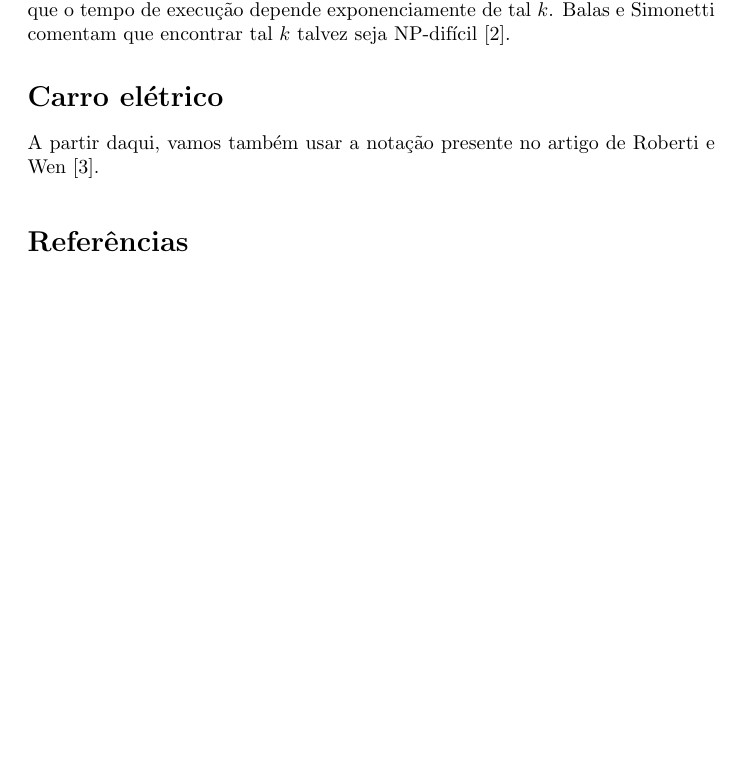
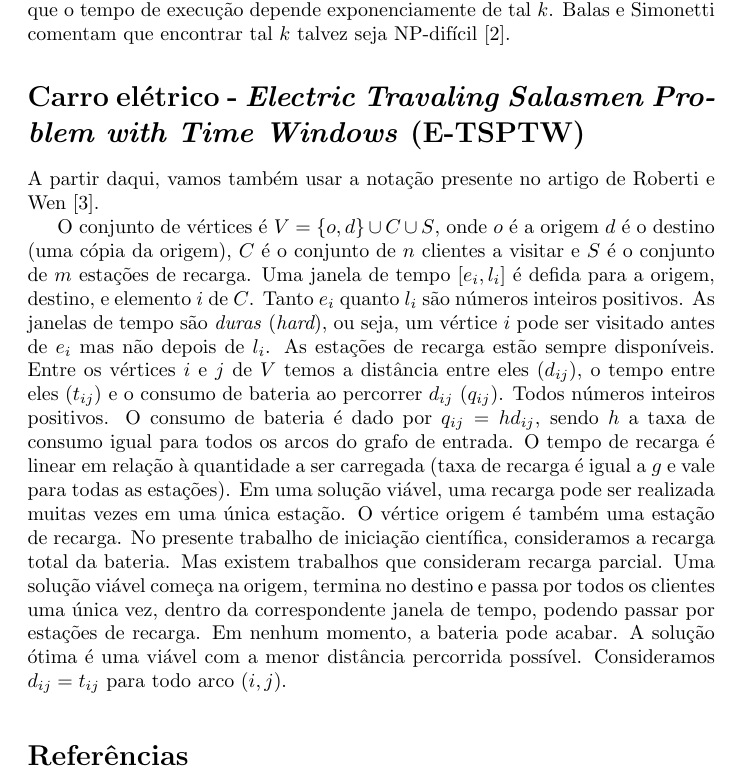
Before and after one commit to alvarojunio/projeto-algoritmo-Balas, a LaTeX document (balas.tex): part of page 6 of 6, cut so that both start at the same text, the shorter picture padded with empty space. Compiled offline with LaTeX, dvips and Ghostscript.

Commit message:
Texto com notação do E-TSPTW.

```diff
--- a/balas.tex
+++ b/balas.tex
@@ -152,8 +152,10 @@ Para finalizar, agora vamos mostrar como Balas e Simonetti transformam o problem
 
 Alterar a ordem das cidades pode alterar os $k(i)$'s encontrados. Quanto menor for $k= \max_{i=1, \dots, n}\{k(i)\}$, melhor será o desempenho do algoritmo, já que o tempo de execução depende exponenciamente de tal $k$. Balas e Simonetti comentam que encontrar tal $k$ talvez seja NP-difícil \cite{BS}.
 
-\section*{Carro elétrico}
+\section*{Carro elétrico - \textit {Electric Travaling Salasmen Problem with Time Windows} (E-TSPTW)}
 A partir daqui, vamos também usar a notação presente no artigo de Roberti e Wen \cite{RW}.
+
+O conjunto de vértices é $V = \{o, d\} \cup C \cup S$, onde $o$ é a origem $d$ é o destino (uma cópia da origem), $C$ é o conjunto de $n$ clientes a visitar e $S$ é o conjunto de $m$ estações de recarga. Uma janela de tempo $[e_i, l_i]$ é defida para a origem, destino, e elemento $i$ de $C$. Tanto $e_i$ quanto $l_i$ são números inteiros positivos. As janelas de tempo são \emph{duras} ({\it hard}), ou seja, um vértice $i$ pode ser visitado antes de $e_i$ mas não depois de $l_i$. As estações de recarga estão sempre disponíveis. Entre os vértices $i$ e $j$ de $V$ temos a distância entre eles ($d_{ij}$), o tempo entre eles ($t_{ij}$) e o consumo de bateria ao percorrer $d_{ij}$ ($q_{ij}$). Todos números inteiros positivos. O consumo de bateria é dado por $q_{ij} = hd_{ij}$, sendo $h$ a taxa de consumo igual para todos os arcos do grafo de entrada. O tempo de recarga é linear em relação à quantidade a ser carregada (taxa de recarga é igual a $g$ e vale para todas as estações). Em uma solução viável, uma recarga pode ser realizada muitas vezes em uma única estação. O vértice origem é também uma estação de recarga. No presente trabalho de iniciação científica, consideramos a recarga total da bateria. Mas existem trabalhos que consideram recarga parcial. Uma solução viável começa na origem, termina no destino e passa por todos os clientes uma única vez, dentro da correspondente janela de tempo, podendo passar por estações de recarga. Em nenhum momento, a bateria pode acabar. A solução ótima é uma viável com a menor distância percorrida possível. Consideramos $d_{ij} = t_{ij}$ para todo arco $(i,j)$.
 
 \medskip
 \printbibliography
```
Also changed, not shown: balas.pdf, 3 other files.
